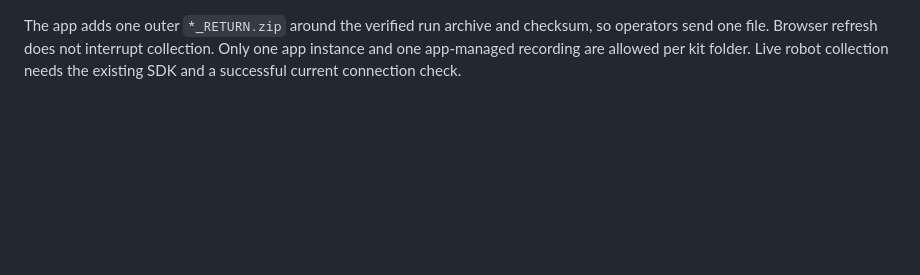
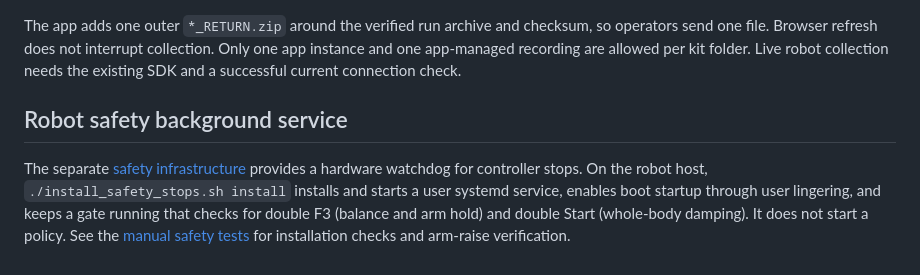
Before and after one commit to HIMRobotics/him-sim2real-management, a Markdown page: README.md, the part around the change. Rendered like a GitHub page; blank space fills up the shorter version.

```diff
--- a/README.md
+++ b/README.md
@@ -86,3 +86,13 @@ For live recording, keep using the existing validated Unitree SDK Python environ
 Existing project references: `g1_table_tennis_rally/DEPLOYMENT_DATA.md` describes the older controller-specific RGB-D recorder. `him-sports-eval` provides formal task-specific evaluation and review. This kit is standalone; it does not start either controller or automatically translate its logs into formal benchmark observations.
 
 The app adds one outer `*_RETURN.zip` around the verified run archive and checksum, so operators send one file. Browser refresh does not interrupt collection. Only one app instance and one app-managed recording are allowed per kit folder. Live robot collection needs the existing SDK and a successful current connection check.
+
+## Robot safety background service
+
+The separate [safety infrastructure](robot_safety/README.md#background-safety-watchdog)
+provides a hardware watchdog for controller stops. On the robot host,
+`./install_safety_stops.sh install` installs and starts a user systemd service,
+enables boot startup through user lingering, and keeps a gate running that
+checks for double F3 (balance and arm hold) and double Start (whole-body damping).
+It does not start a policy. See the [manual safety tests](tests/manual/README.md)
+for installation checks and arm-raise verification.
```
Also changed, not shown: robot_safety/README.md (+44 -1 lines), 1 other file.
